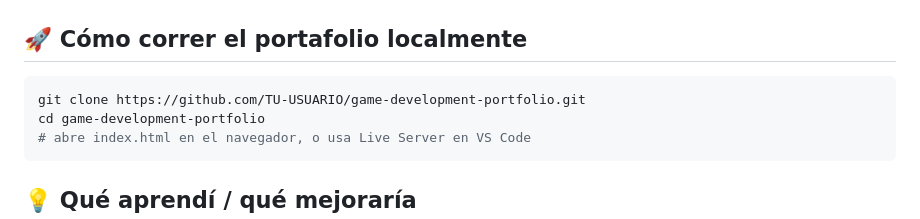
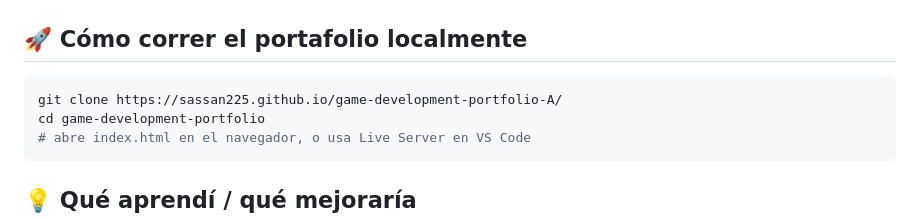
Before and after one commit to david23444/game-development-portfolio-A, a Markdown page: README.md, the part around the change. Rendered like a GitHub page.

Commit message:
Fix git clone link

````diff
--- a/README.md
+++ b/README.md
@@ -66,7 +66,7 @@ game-development-portfolio/
 ## 🚀 Cómo correr el portafolio localmente
 
 ```bash
-git clone https://github.com/TU-USUARIO/game-development-portfolio.git
+git clone https://sassan225.github.io/game-development-portfolio-A/
 cd game-development-portfolio
 # abre index.html en el navegador, o usa Live Server en VS Code
 ```
````
